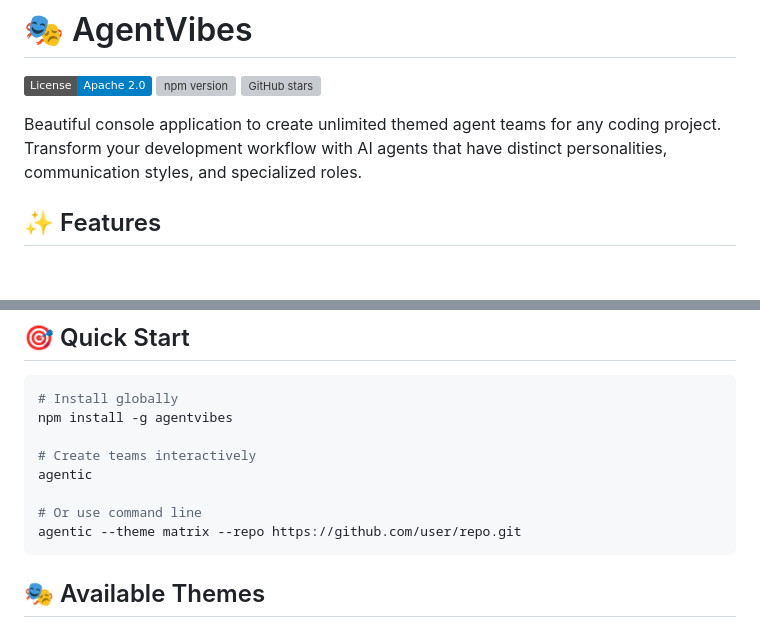
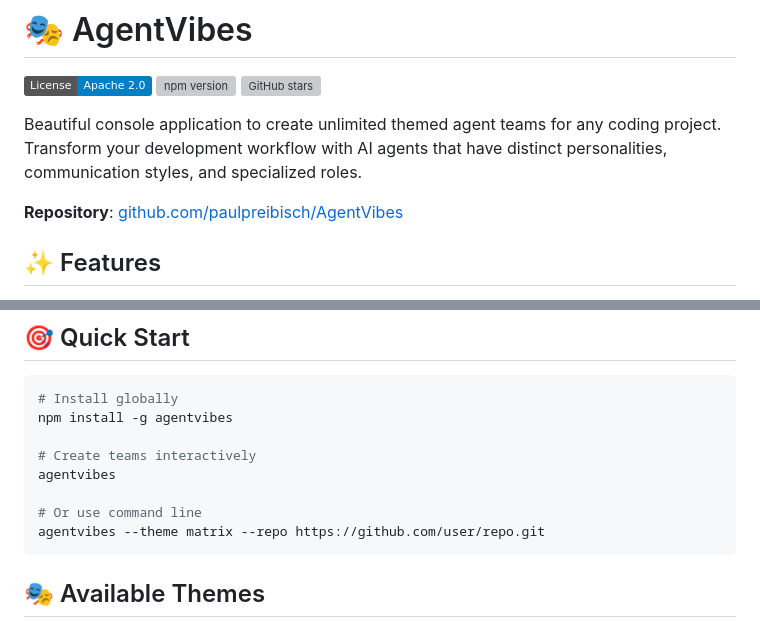
Before and after one commit to thefortunefive/AgentVibes, a Markdown page: README.md, 2 parts joined by grey strips. GitHub-like rendering; badges without logos; blank space fills up the shorter version; grey boxes are pictures that could not be loaded.

````diff
--- a/README.md
+++ b/README.md
@@ -5,6 +5,8 @@
 [![GitHub stars](https://img.shields.io/github/stars/paulpreibisch/AgentVibes.svg)](https://github.com/paulpreibisch/AgentVibes/stargazers)
 
 Beautiful console application to create unlimited themed agent teams for any coding project. Transform your development workflow with AI agents that have distinct personalities, communication styles, and specialized roles.
+
+**Repository**: [github.com/paulpreibisch/AgentVibes](https://github.com/paulpreibisch/AgentVibes)
 
 ## ✨ Features
 
@@ -22,10 +24,10 @@ Beautiful console application to create unlimited themed agent teams for any cod
 npm install -g agentvibes
 
 # Create teams interactively
-agentic
+agentvibes
 
 # Or use command line
-agentic --theme matrix --repo https://github.com/user/repo.git
+agentvibes --theme matrix --repo https://github.com/user/repo.git
 ```
 
 ## 🎭 Available Themes
````
Also changed, not shown: other parts of README.md (+24 -13 lines).
